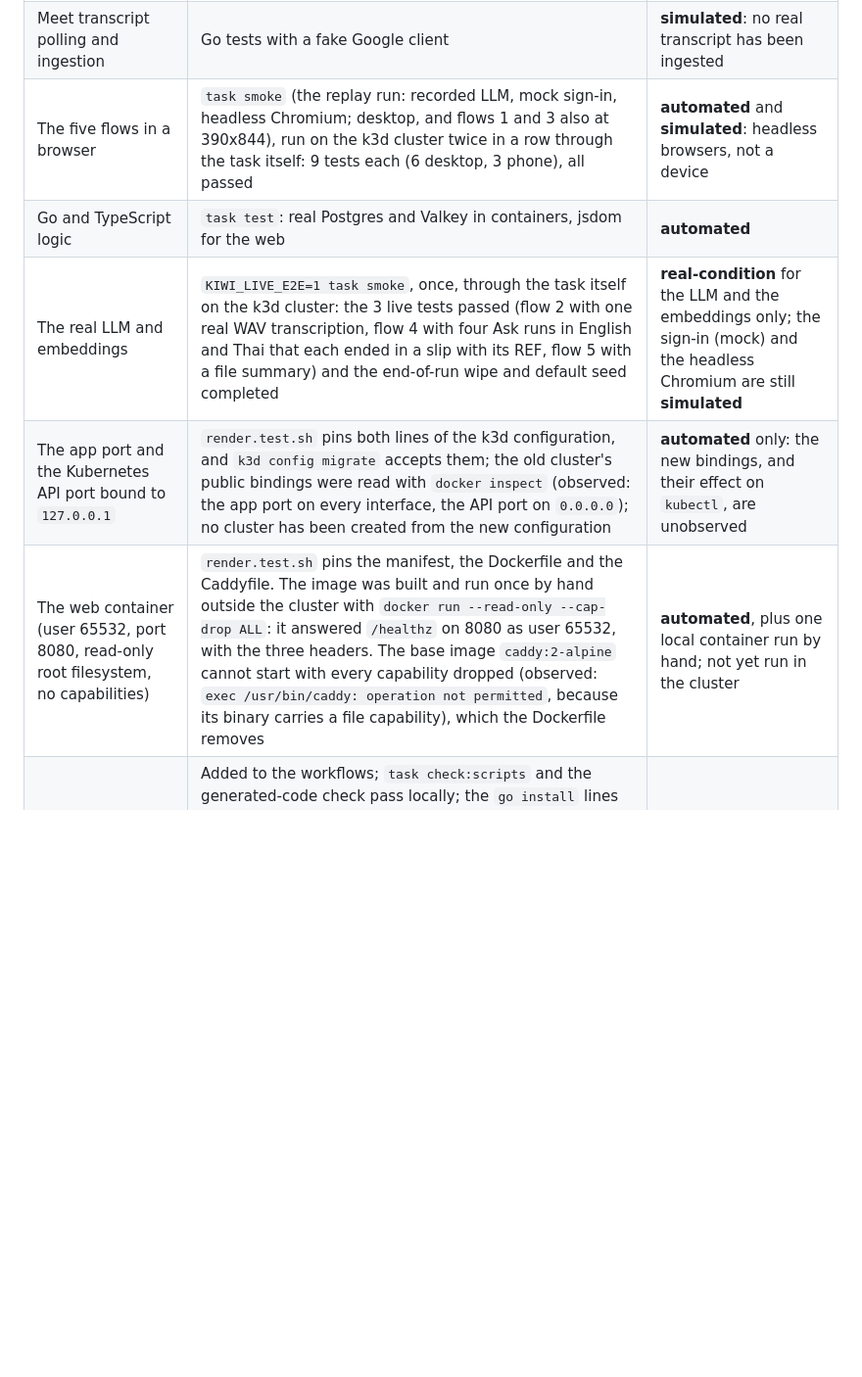
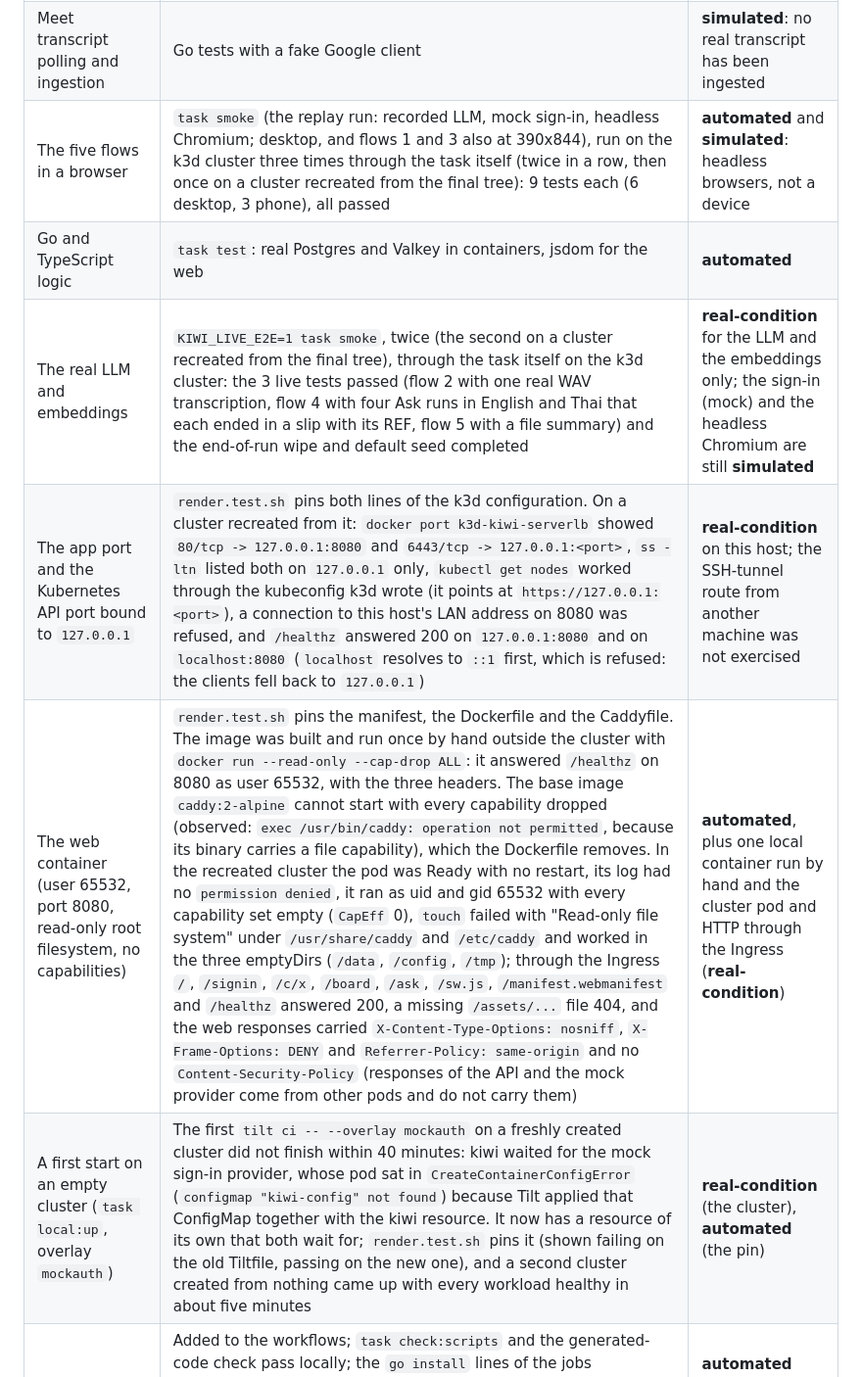
Before and after one commit to Gemii-Team/gcp-ai-builder-cup-2026, a Markdown page: README.md, the part around one of its changes. Shown at 98% size. GitHub-like rendering; blank space fills up the shorter version.

Commit message:
docs(readme): record what the recreated cluster showed
The README said no cluster had been created from the new k3d
configuration and that the Kubernetes API binding's effect on kubectl was
unverified. A cluster was recreated twice from the final tree: both ports
are published on 127.0.0.1 only, kubectl works, the host's LAN address
refuses 8080, and `localhost` (::1 first, refused) works through the
client's fallback. The web pod runs as 65532 on a read-only root and
serves the routes and headers the manifests promise. The first cold start
also found the kiwi-config deadlock fixed in the previous commit; the
verification table says so, and that the smoke runs were repeated on the
recreated cluster.

```diff
--- a/README.md
+++ b/README.md
@@ -187,11 +187,12 @@ Pull requests run `.github/workflows/ci.yml` (Go formatting, build and race test
 | The Meet tab opened with `authuser=<your email>` | A human, in a real browser signed in to several Google accounts (Google documents nothing about the parameter) | **real-condition** |
 | Meet offering a transcript to a personal Gmail account | A human, against the real Meet API, in three calls: the poll saw each conference start and end, Meet offered neither Transcripts nor "Take notes", and no transcript was exposed | **real-condition**: unavailable for a personal Gmail account |
 | Meet transcript polling and ingestion | Go tests with a fake Google client | **simulated**: no real transcript has been ingested |
-| The five flows in a browser | `task smoke` (the replay run: recorded LLM, mock sign-in, headless Chromium; desktop, and flows 1 and 3 also at 390x844), run on the k3d cluster twice in a row through the task itself: 9 tests each (6 desktop, 3 phone), all passed | **automated** and **simulated**: headless browsers, not a device |
+| The five flows in a browser | `task smoke` (the replay run: recorded LLM, mock sign-in, headless Chromium; desktop, and flows 1 and 3 also at 390x844), run on the k3d cluster three times through the task itself (twice in a row, then once on a cluster recreated from the final tree): 9 tests each (6 desktop, 3 phone), all passed | **automated** and **simulated**: headless browsers, not a device |
 | Go and TypeScript logic | `task test`: real Postgres and Valkey in containers, jsdom for the web | **automated** |
-| The real LLM and embeddings | `KIWI_LIVE_E2E=1 task smoke`, once, through the task itself on the k3d cluster: the 3 live tests passed (flow 2 with one real WAV transcription, flow 4 with four Ask runs in English and Thai that each ended in a slip with its REF, flow 5 with a file summary) and the end-of-run wipe and default seed completed | **real-condition** for the LLM and the embeddings only; the sign-in (mock) and the headless Chromium are still **simulated** |
-| The app port and the Kubernetes API port bound to `127.0.0.1` | `render.test.sh` pins both lines of the k3d configuration, and `k3d config migrate` accepts them; the old cluster's public bindings were read with `docker inspect` (observed: the app port on every interface, the API port on `0.0.0.0`); no cluster has been created from the new configuration | **automated** only: the new bindings, and their effect on `kubectl`, are unobserved |
-| The web container (user 65532, port 8080, read-only root filesystem, no capabilities) | `render.test.sh` pins the manifest, the Dockerfile and the Caddyfile. The image was built and run once by hand outside the cluster with `docker run --read-only --cap-drop ALL`: it answered `/healthz` on 8080 as user 65532, with the three headers. The base image `caddy:2-alpine` cannot start with every capability dropped (observed: `exec /usr/bin/caddy: operation not permitted`, because its binary carries a file capability), which the Dockerfile removes | **automated**, plus one local container run by hand; not yet run in the cluster |
+| The real LLM and embeddings | `KIWI_LIVE_E2E=1 task smoke`, twice (the second on a cluster recreated from the final tree), through the task itself on the k3d cluster: the 3 live tests passed (flow 2 with one real WAV transcription, flow 4 with four Ask runs in English and Thai that each ended in a slip with its REF, flow 5 with a file summary) and the end-of-run wipe and default seed completed | **real-condition** for the LLM and the embeddings only; the sign-in (mock) and the headless Chromium are still **simulated** |
+| The app port and the Kubernetes API port bound to `127.0.0.1` | `render.test.sh` pins both lines of the k3d configuration. On a cluster recreated from it: `docker port k3d-kiwi-serverlb` showed `80/tcp -> 127.0.0.1:8080` and `6443/tcp -> 127.0.0.1:<port>`, `ss -ltn` listed both on `127.0.0.1` only, `kubectl get nodes` worked through the kubeconfig k3d wrote (it points at `https://127.0.0.1:<port>`), a connection to this host's LAN address on 8080 was refused, and `/healthz` answered 200 on `127.0.0.1:8080` and on `localhost:8080` (`localhost` resolves to `::1` first, which is refused: the clients fell back to `127.0.0.1`) | **real-condition** on this host; the SSH-tunnel route from another machine was not exercised |
+| The web container (user 65532, port 8080, read-only root filesystem, no capabilities) | `render.test.sh` pins the manifest, the Dockerfile and the Caddyfile. The image was built and run once by hand outside the cluster with `docker run --read-only --cap-drop ALL`: it answered `/healthz` on 8080 as user 65532, with the three headers. The base image `caddy:2-alpine` cannot start with every capability dropped (observed: `exec /usr/bin/caddy: operation not permitted`, because its binary carries a file capability), which the Dockerfile removes. In the recreated cluster the pod was Ready with no restart, its log had no `permission denied`, it ran as uid and gid 65532 with every capability set empty (`CapEff` 0), `touch` failed with "Read-only file system" under `/usr/share/caddy` and `/etc/caddy` and worked in the three emptyDirs (`/data`, `/config`, `/tmp`); through the Ingress `/`, `/signin`, `/c/x`, `/board`, `/ask`, `/sw.js`, `/manifest.webmanifest` and `/healthz` answered 200, a missing `/assets/...` file 404, and the web responses carried `X-Content-Type-Options: nosniff`, `X-Frame-Options: DENY` and `Referrer-Policy: same-origin` and no `Content-Security-Policy` (responses of the API and the mock provider come from other pods and do not carry them) | **automated**, plus one local container run by hand and the cluster pod and HTTP through the Ingress (**real-condition**) |
+| A first start on an empty cluster (`task local:up`, overlay `mockauth`) | The first `tilt ci -- --overlay mockauth` on a freshly created cluster did not finish within 40 minutes: kiwi waited for the mock sign-in provider, whose pod sat in `CreateContainerConfigError` (`configmap "kiwi-config" not found`) because Tilt applied that ConfigMap together with the kiwi resource. It now has a resource of its own that both wait for; `render.test.sh` pins it (shown failing on the old Tiltfile, passing on the new one), and a second cluster created from nothing came up with every workload healthy in about five minutes | **real-condition** (the cluster), **automated** (the pin) |
 | The guard suites in CI | Added to the workflows; `task check:scripts` and the generated-code check pass locally; the `go install` lines of the jobs (kustomize, kubeconform, task, caddy, buf, sqlc) were run locally, and the two suites of the `scripts` job passed on a runner-like `PATH` that holds only those tools, with `GITHUB_ACTIONS=true` (where a missing caddy fails the suite) | **automated** locally; the jobs have never run on GitHub |
 
 Every cluster run reported in this README was made on one x86-64 Linux machine with rootless Docker. The real-Google and `authuser` checks by a human drove that stack from Chrome on a Mac through an SSH tunnel; no macOS host has been tried. The kiwi binary is built for the architecture that `go env GOARCH` reports on the host (the cluster follows the host's Docker); no other host architecture and no rootful Docker has been tried. CI does not run the cluster runs: the default checks are `task test` and the pull-request workflows.
```
Also changed, not shown: other parts of README.md (+1 -1 lines).
